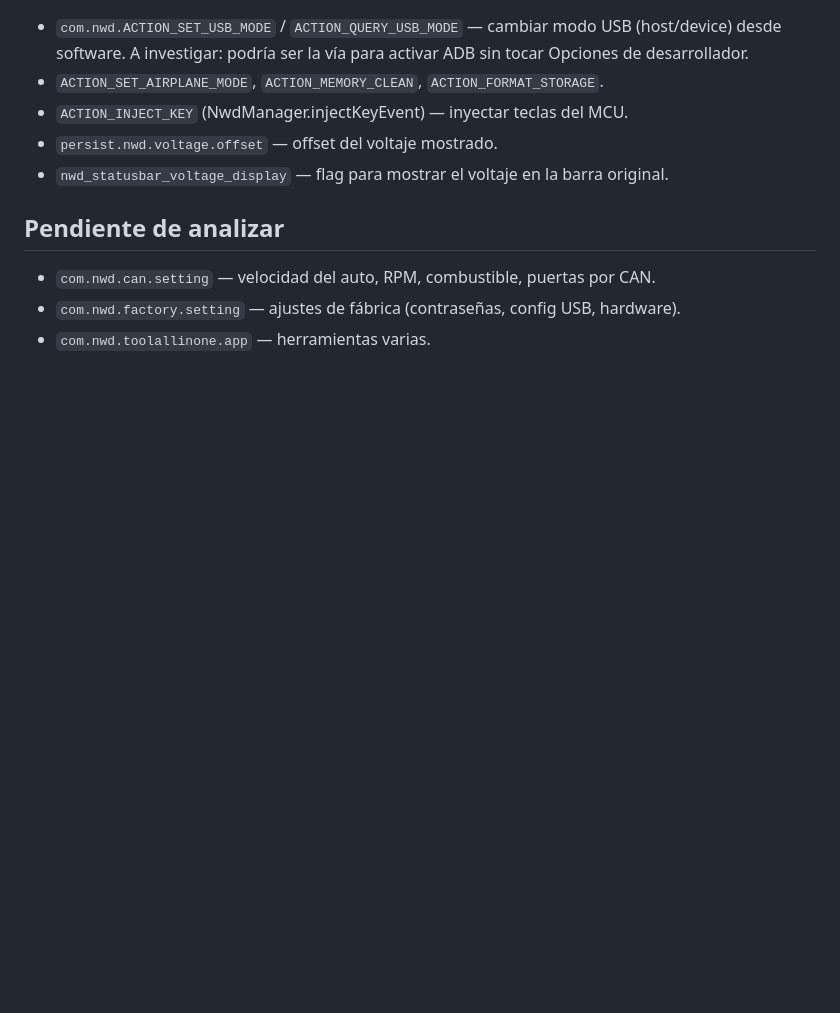
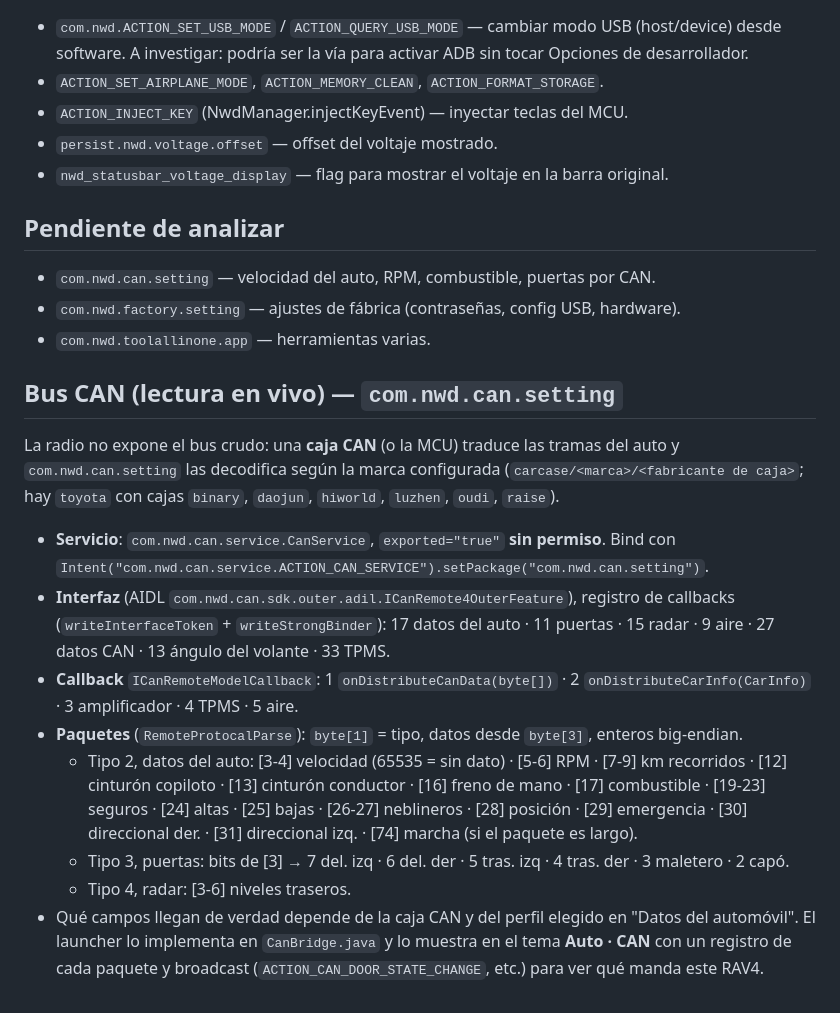
Before and after one commit to SebastianEPH/rav4-launcher, a Markdown page: FINDINGS.md, the part around the change. Drawn GitHub-style; blank space fills up the shorter version.

```diff
--- a/FINDINGS.md
+++ b/FINDINGS.md
@@ -63,3 +63,27 @@ Quitarlas puede dejar la radio sin arrancar / sin sonido / sin cámara de revers
 - `com.nwd.can.setting` — velocidad del auto, RPM, combustible, puertas por CAN.
 - `com.nwd.factory.setting` — ajustes de fábrica (contraseñas, config USB, hardware).
 - `com.nwd.toolallinone.app` — herramientas varias.
+
+## Bus CAN (lectura en vivo) — `com.nwd.can.setting`
+
+La radio no expone el bus crudo: una **caja CAN** (o la MCU) traduce las tramas del auto y
+`com.nwd.can.setting` las decodifica según la marca configurada (`carcase/<marca>/<fabricante de caja>`;
+hay `toyota` con cajas `binary`, `daojun`, `hiworld`, `luzhen`, `oudi`, `raise`).
+
+- **Servicio**: `com.nwd.can.service.CanService`, `exported="true"` **sin permiso**.
+  Bind con `Intent("com.nwd.can.service.ACTION_CAN_SERVICE").setPackage("com.nwd.can.setting")`.
+- **Interfaz** (AIDL `com.nwd.can.sdk.outer.adil.ICanRemote4OuterFeature`), registro de callbacks
+  (`writeInterfaceToken` + `writeStrongBinder`): 17 datos del auto · 11 puertas · 15 radar · 9 aire ·
+  27 datos CAN · 13 ángulo del volante · 33 TPMS.
+- **Callback** `ICanRemoteModelCallback`: 1 `onDistributeCanData(byte[])` · 2 `onDistributeCarInfo(CarInfo)` ·
+  3 amplificador · 4 TPMS · 5 aire.
+- **Paquetes** (`RemoteProtocalParse`): `byte[1]` = tipo, datos desde `byte[3]`, enteros big-endian.
+  - Tipo 2, datos del auto: [3-4] velocidad (65535 = sin dato) · [5-6] RPM · [7-9] km recorridos ·
+    [12] cinturón copiloto · [13] cinturón conductor · [16] freno de mano · [17] combustible ·
+    [19-23] seguros · [24] altas · [25] bajas · [26-27] neblineros · [28] posición · [29] emergencia ·
+    [30] direccional der. · [31] direccional izq. · [74] marcha (si el paquete es largo).
+  - Tipo 3, puertas: bits de [3] → 7 del. izq · 6 del. der · 5 tras. izq · 4 tras. der · 3 maletero · 2 capó.
+  - Tipo 4, radar: [3-6] niveles traseros.
+- Qué campos llegan de verdad depende de la caja CAN y del perfil elegido en "Datos del automóvil".
+  El launcher lo implementa en `CanBridge.java` y lo muestra en el tema **Auto · CAN** con un registro
+  de cada paquete y broadcast (`ACTION_CAN_DOOR_STATE_CHANGE`, etc.) para ver qué manda este RAV4.
```
Also changed, not shown: CLAUDE.md (+8 -3 lines), README.md (+11 -4 lines), docs/img/auto.png (added), docs/img/panel.png, 6 other files.
